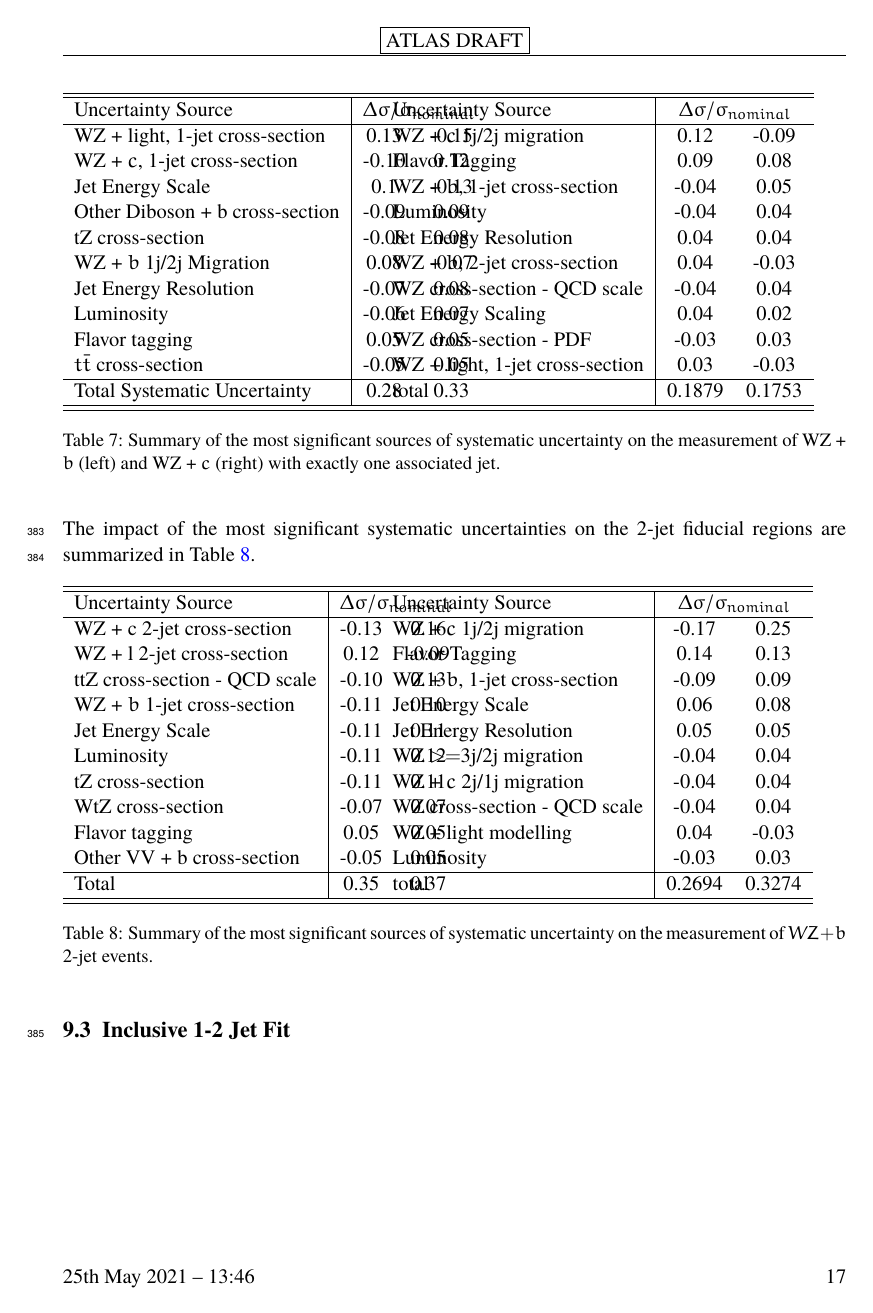
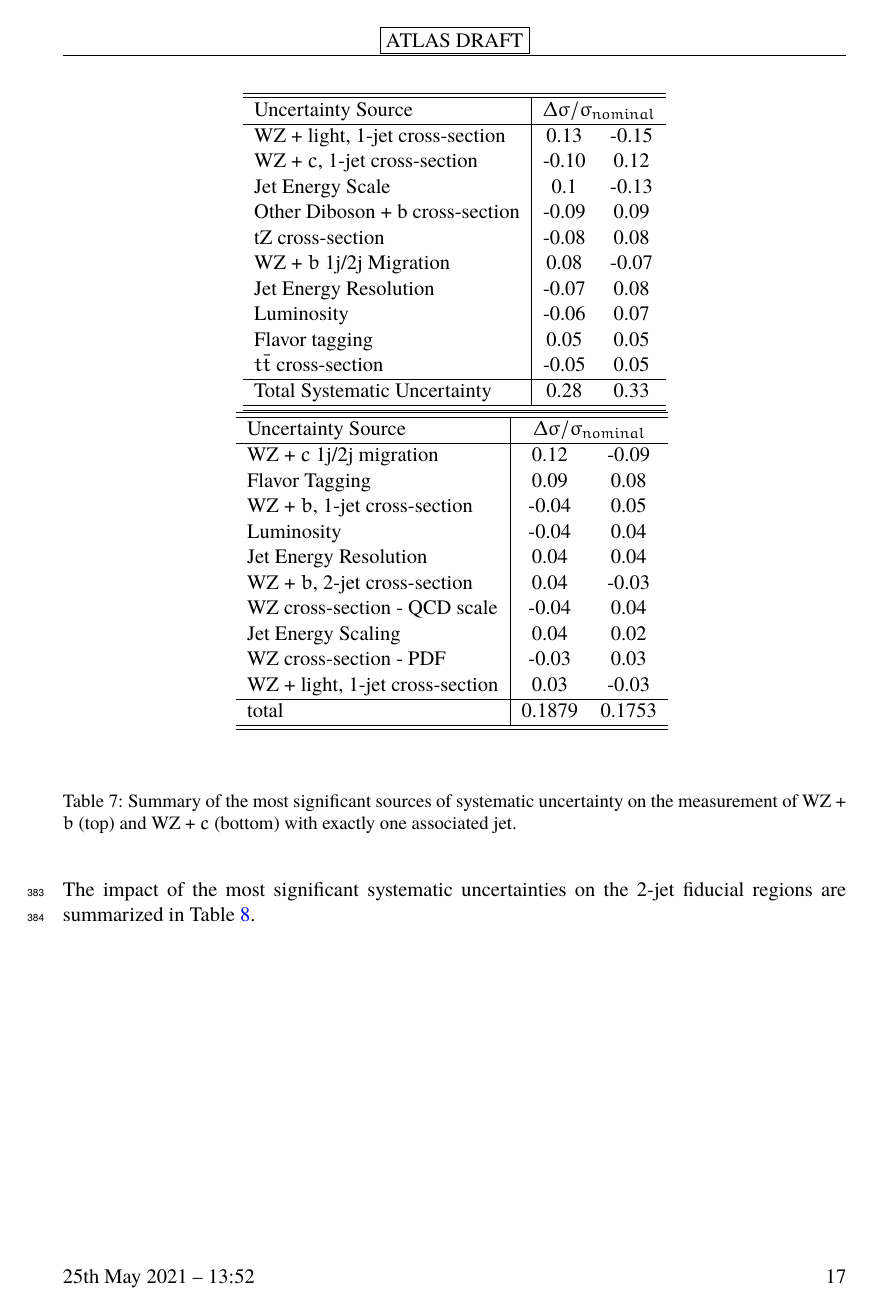
Before and after one commit to afwebb/wz_int_note, a LaTeX document (wz_heavy_flavor.tex, which reads sections/truthJetResults.tex): page 17 of 27 before the commit and page 17 of 28 after it. The pictures show the PDF file wz_heavy_flavor.pdf that the author committed with the source.

Commit message:
attempt 3

```diff
--- a/sections/truthJetResults.tex
+++ b/sections/truthJetResults.tex
@@ -55,7 +55,6 @@ An expected significance of 2.0$\sigma$ is observed for WZ + $b$ with 1-jet, and
 The impact of each NP is calculated by performing the fit with the parameter of interest held fixed, varied from its fitted value by its uncertainty, and calculating $\Delta\mu$ relative to the baseline fit.  The impact of the most significant sources of systematic uncertainties on WZ + $b$ and WZ + $c$ with one associated jet are summarized in Table \ref{tab:systematics_1j}.
 
 \begin{table}[H]
-      \begin{minipage}{.4\textwidth}
       \centering
       \begin{tabular}{l|cc}
         \hline\hline
@@ -74,10 +73,8 @@ The impact of each NP is calculated by performing the fit with the parameter of
         \hline
         Total Systematic Uncertainty & 0.28 & 0.33 \\
         \hline\hline
-    \end{tabular}
-    \end{minipage}
-    \begin{minipage}{.4\textwidth}
-      \centering
+      \end{tabular}
+      \vspace{0.3in}
       \begin{tabular}{l|cc}
         \hline\hline
         Uncertainty Source & \multicolumn{2}{c}{$\Delta \sigma/\sigma_{nominal}$ }  \\
@@ -96,8 +93,7 @@ The impact of each NP is calculated by performing the fit with the parameter of
         total & 0.1879 & 0.1753 \\
         \hline\hline
     \end{tabular}
-    \end{minipage}
-    \caption{Summary of the most significant sources of systematic uncertainty on the measurement of WZ + $b$ (left) and WZ + $c$ (right) with exactly one associated jet.}
+    \caption{Summary of the most significant sources of systematic uncertainty on the measurement of WZ + $b$ (top) and WZ + $c$ (bottom) with exactly one associated jet.}
     \label{tab:systematics_1j}
 \end{table}
 
@@ -112,8 +108,7 @@ The impact of each NP is calculated by performing the fit with the parameter of
 The impact of the most significant systematic uncertainties on the 2-jet fiducial regions are summarized in Table \ref{tab:systematics_2j}.
 
 \begin{table}[H]
-    \begin{minipage}{.4\textwidth}
-      \centering
+  \centering
     \begin{tabular}{l|cc}
         \hline\hline
         Uncertainty Source & \multicolumn{2}{c}{$\Delta \sigma/\sigma_{nominal}$ }  \\
@@ -132,9 +127,7 @@ The impact of the most significant systematic uncertainties on the 2-jet fiducia
         Total & 0.35 & 0.37 \\
         \hline\hline
     \end{tabular}
-    \end{minipage}
-    \begin{minipage}{.4\textwidth}
-      \centering
+    \vspace{0.3in}
     \begin{tabular}{l|cc}
         \hline\hline
         Uncertainty Source & \multicolumn{2}{c}{$\Delta \sigma/\sigma_{nominal}$ }  \\
@@ -153,8 +146,7 @@ The impact of the most significant systematic uncertainties on the 2-jet fiducia
         total & 0.2694 & 0.3274 \\
         \hline\hline
     \end{tabular}
-    \end{minipage}
-    \caption{Summary of the most significant sources of systematic uncertainty on the measurement of $WZ+b$ 2-jet events.}
+    \caption{Summary of the most significant sources of systematic uncertainty on the measurement of WZ + $b$ (top) and WZ + $c$ (bottom) with 2 associated jets.}
     \label{tab:systematics_2j}
 \end{table}
 
```
Also changed, not shown: wz_heavy_flavor.pdf, 2 other files.
